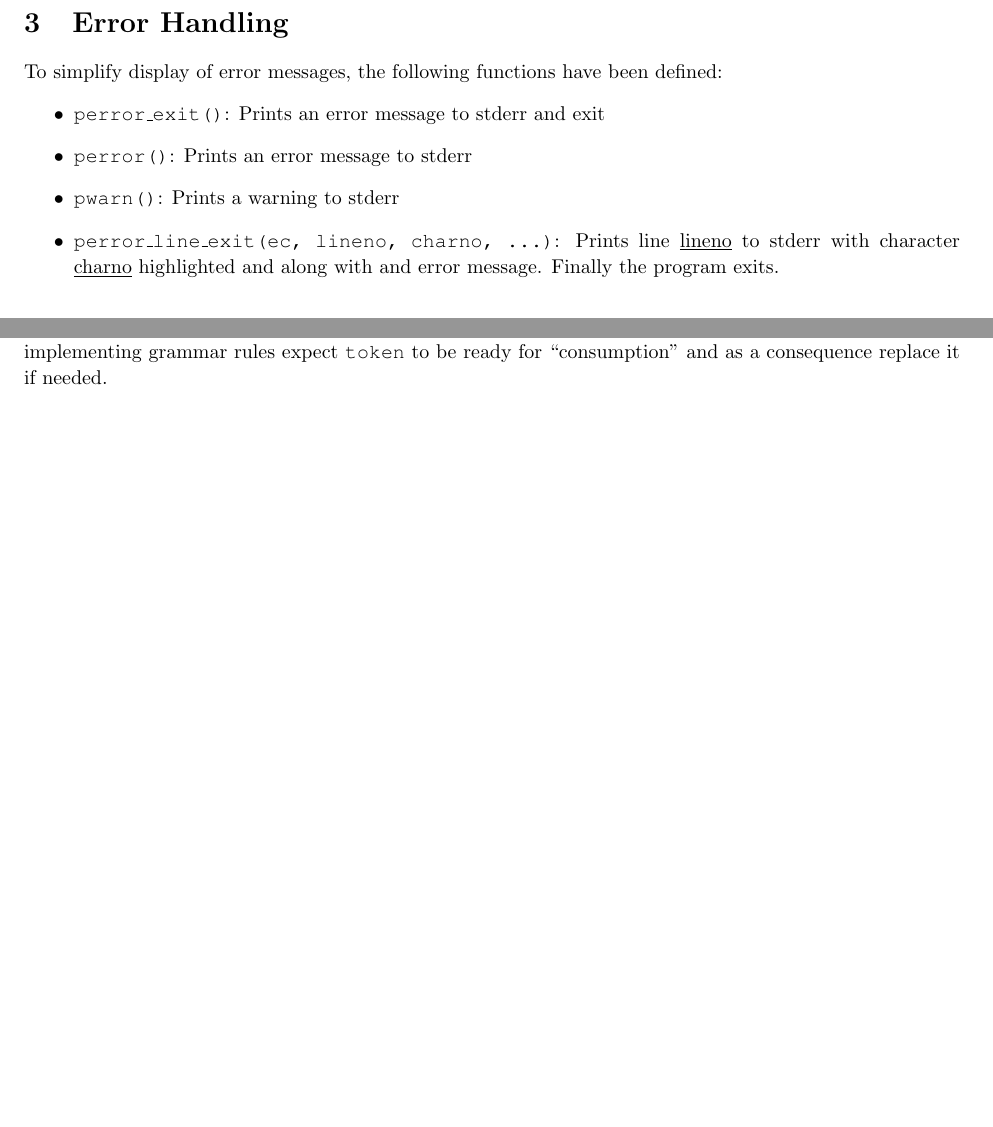
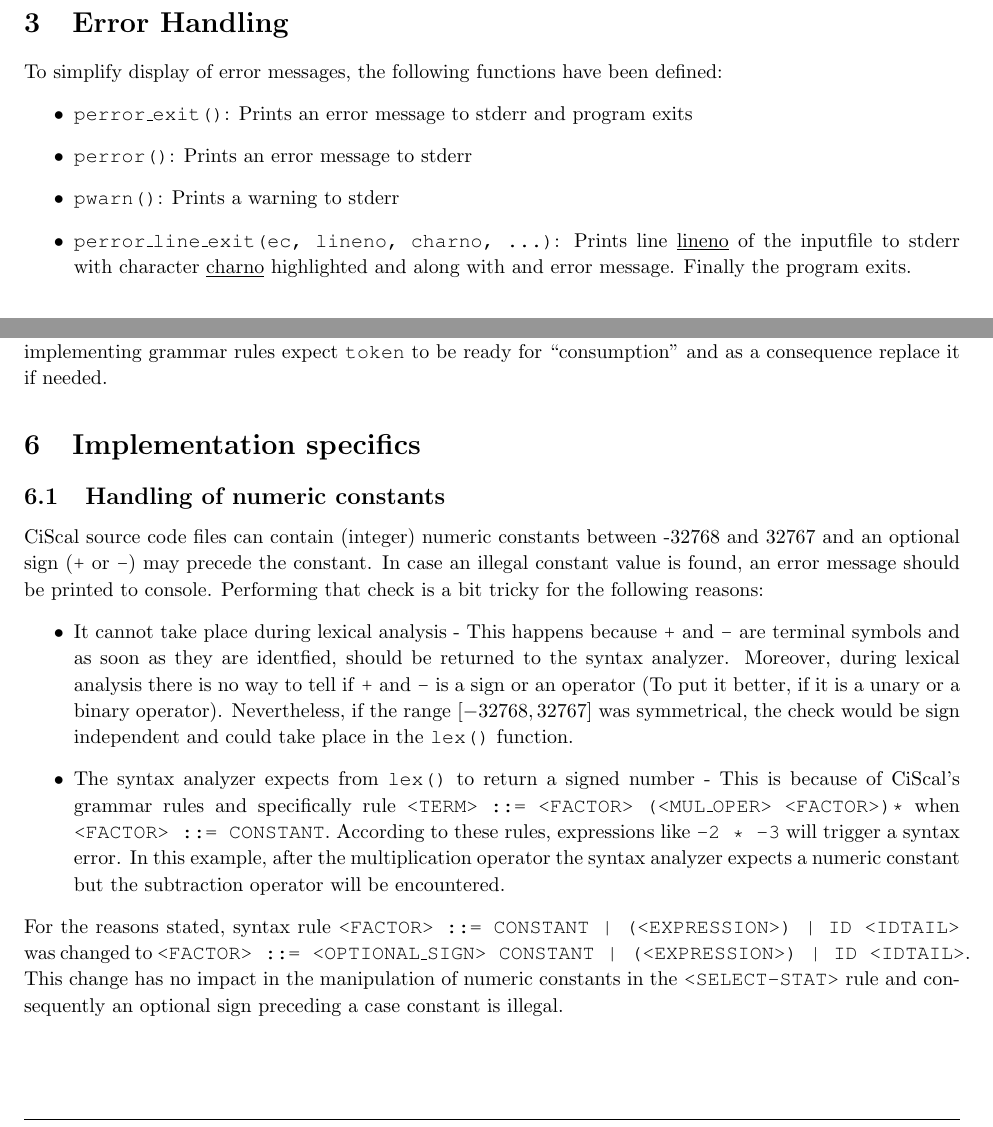
Before and after one commit to gzachos/compilers-course-uoi, a LaTeX document (doc/csc-compiler.tex): two parts of pages 4 and 7 of 7, joined at a grey line, cut so that both start at the same text, the shorter picture padded with empty space. The pictures show the PDF file doc/csc-compiler.pdf that the author committed with the source.

Commit message:
Added implementation specifics section in doc

```diff
--- a/doc/csc-compiler.tex
+++ b/doc/csc-compiler.tex
@@ -264,12 +264,12 @@ To learn how to use CSC run \verb|./csc.py| and the information below will be pr
 
 To simplify display of error messages, the following functions have been defined:
 \begin{itemize}
- \item \code{perror\_exit()}: Prints an error message to stderr and exit
+ \item \code{perror\_exit()}: Prints an error message to stderr and program exits
  \item \code{perror()}: Prints an error message to stderr
  \item \code{pwarn()}: Prints a warning to stderr
  \item \code{perror\_line\_exit(ec, lineno, charno, ...)}: Prints line \underline{lineno}
-       to stderr with character \underline{charno} highlighted and along with and error message.
-       Finally the program exits.
+       of the inputfile to stderr with character \underline{charno} highlighted and along
+       with and error message. Finally the program exits.
 \end{itemize}
 
 
@@ -387,6 +387,31 @@ check takes place to ensure that \code{EOF} follows program end. All functions i
 grammar rules expect \code{token} to be ready for ``consumption'' and as a consequence
 replace it if needed.
 
+\section{Implementation specifics}
+\subsection{Handling of numeric constants}
+CiScal source code files can contain (integer) numeric constants between -32768 and 32767 and
+an optional sign (\code{+} or \code{-}) may precede the constant. In case an illegal constant
+value is found, an error message should be printed to console. Performing that
+check is a bit tricky for the following reasons:
+\begin{itemize}
+ \item It cannot take place during lexical analysis - This happens because \code{+} and \code{-}
+       are terminal symbols and as soon as they are identfied, should be returned to the syntax
+       analyzer. Moreover, during lexical analysis there is no way to tell if \code{+} and \code{-}
+       is a sign or an operator (To put it better, if it is a unary or a binary operator).
+       Nevertheless, if the range $[-32768, 32767]$ was symmetrical, the check would be sign
+       independent and could take place in the \code{lex()} function.
+ \item The syntax analyzer expects from \code{lex()} to return a signed number - This is because
+       of CiScal's grammar rules and specifically rule \code{<TERM> ::= <FACTOR> (<MUL\_OPER> <FACTOR>)*}
+       when \code{<FACTOR> ::= CONSTANT}. According to these rules, expressions like \code{-2 * -3}
+       will trigger a syntax error. In this example, after the multiplication operator the syntax
+       analyzer expects a numeric constant but the subtraction operator will be encountered.
+\end{itemize}
+
+For the reasons stated, syntax rule \code{<FACTOR> ::= CONSTANT | (<EXPRESSION>) | ID <IDTAIL>} was
+changed to \code{<FACTOR> ::= <OPTIONAL\_SIGN> CONSTANT | (<EXPRESSION>) | ID <IDTAIL>}.
+This change has no impact in the manipulation of numeric constants in the \code{<SELECT-STAT>}
+rule and consequently an optional sign preceding a case constant is illegal.
+
 % Listing \ref{homework_example} shows a Python script.
 % \pythonscript{homework_example}{Sample Python Script With Highlighting}
 
```
Also changed, not shown: doc/csc-compiler.pdf, doc/csc-compiler.tex (2 more changed lines).
